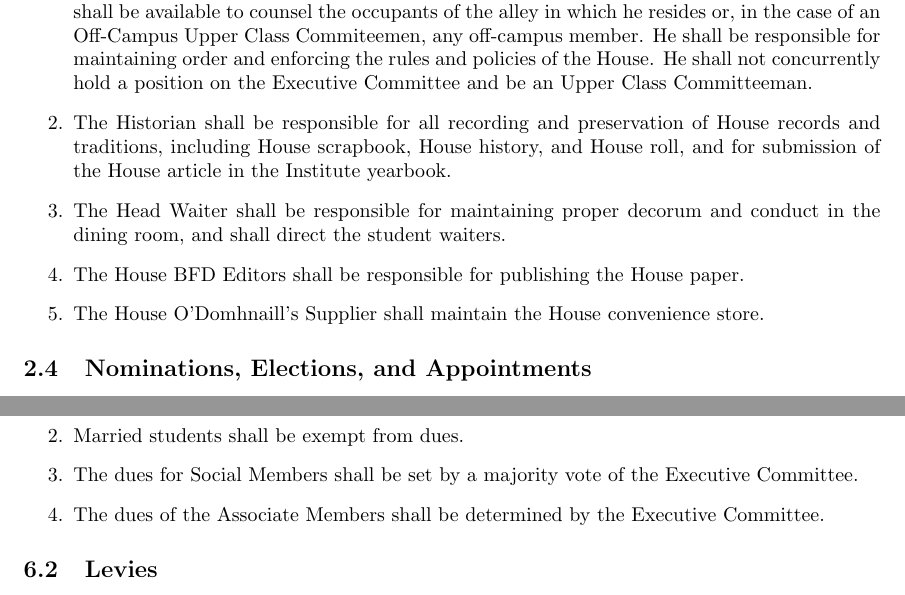
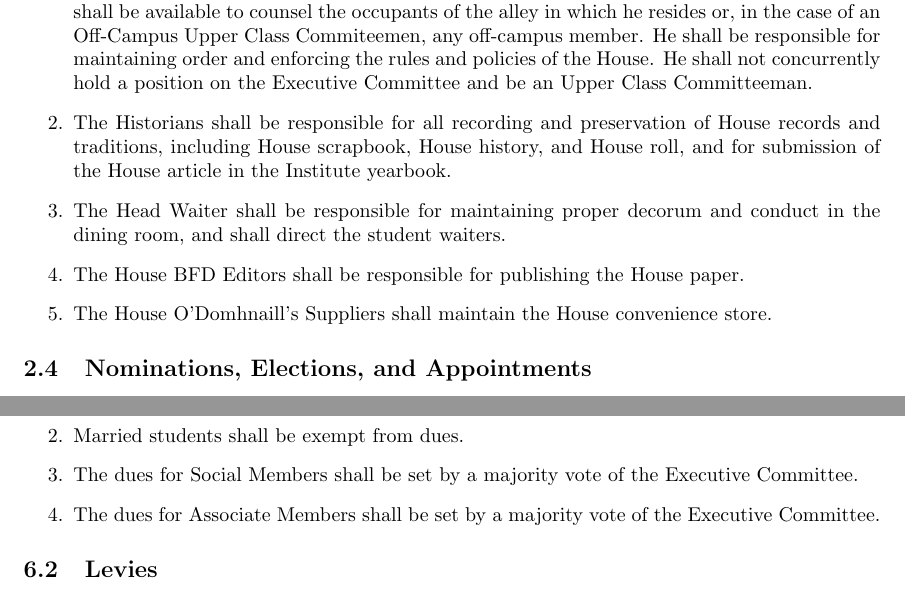
Before and after one commit to VenerableHouse/VenerableConstitution, a LaTeX document (constitution.tex): two parts of pages 4 and 7 of 11, joined at a grey line, cut so that both start at the same text. Compiled offline with pdfLaTeX.

Commit message:
Fixed small typo and parallelism
In 2.3.2 and 2.3.5, Historian and O'Domhnail's Supplier was not plural, but the
rest of the constitution is plural. Also, 6.1.4 did not match the structure of
6.1.3, even though they are the same sentiment.

```diff
--- a/constitution.tex
+++ b/constitution.tex
@@ -69,10 +69,10 @@ Each officer shall be a Full Member of the House when elected and during his ter
 \subsection{Duties and Qualifications of Appointed Officers}
 \begin{enumerate}
 \item One Upper Class Committeeman shall reside in each Ruddock House Alley and two shall reside off-campus\footnote{We denote an off-campus member of Ruddock House as a member who does not physically reside in the house.}, except in the case where no suitable volunteers can be found living off-campus, in which case the Off-Campus Upper Class Commiteemen may live on-campus. An Upper Class Commiteeman shall have been both enrolled at Caltech for at least five academic terms and a Full House Member for at least three academic terms prior to his term of office. He shall be available to counsel the occupants of the alley in which he resides or, in the case of an Off-Campus Upper Class Commiteemen, any off-campus member. He shall be responsible for maintaining order and enforcing the rules and policies of the House. He shall not concurrently hold a position on the Executive Committee and be an Upper Class Committeeman.
-\item The Historian shall be responsible for all recording and preservation of House records and traditions, including House scrapbook, House history, and House roll, and for submission of the House article in the Institute yearbook.
+\item The Historians shall be responsible for all recording and preservation of House records and traditions, including House scrapbook, House history, and House roll, and for submission of the House article in the Institute yearbook.
 \item The Head Waiter shall be responsible for maintaining proper decorum and conduct in the dining room, and shall direct the student waiters.
 \item The House BFD Editors shall be responsible for publishing the House paper.
-\item The House O’Domhnaill’s Supplier shall maintain the House convenience store.
+\item The House O’Domhnaill’s Suppliers shall maintain the House convenience store.
 \end{enumerate}
 \subsection{Nominations, Elections, and Appointments}
 \begin{enumerate}
@@ -165,7 +165,7 @@ In case of a dispute on parliamentary procedure in meetings of the House or any
 \item The dues of the House shall be due and payable by each regular member at registration for each term.
 \item Married students shall be exempt from dues.
 \item The dues for Social Members shall be set by a majority vote of the Executive Committee.
-\item The dues of the Associate Members shall be determined by the Executive Committee.
+\item The dues for Associate Members shall be set by a majority vote of the Executive Committee.
 \end{enumerate}
 \subsection{Levies}
 The dues may be changed, or addition assessments levied, only by a 1/2 vote of the Full Membership.
```
Also changed, not shown: constitution.pdf.
